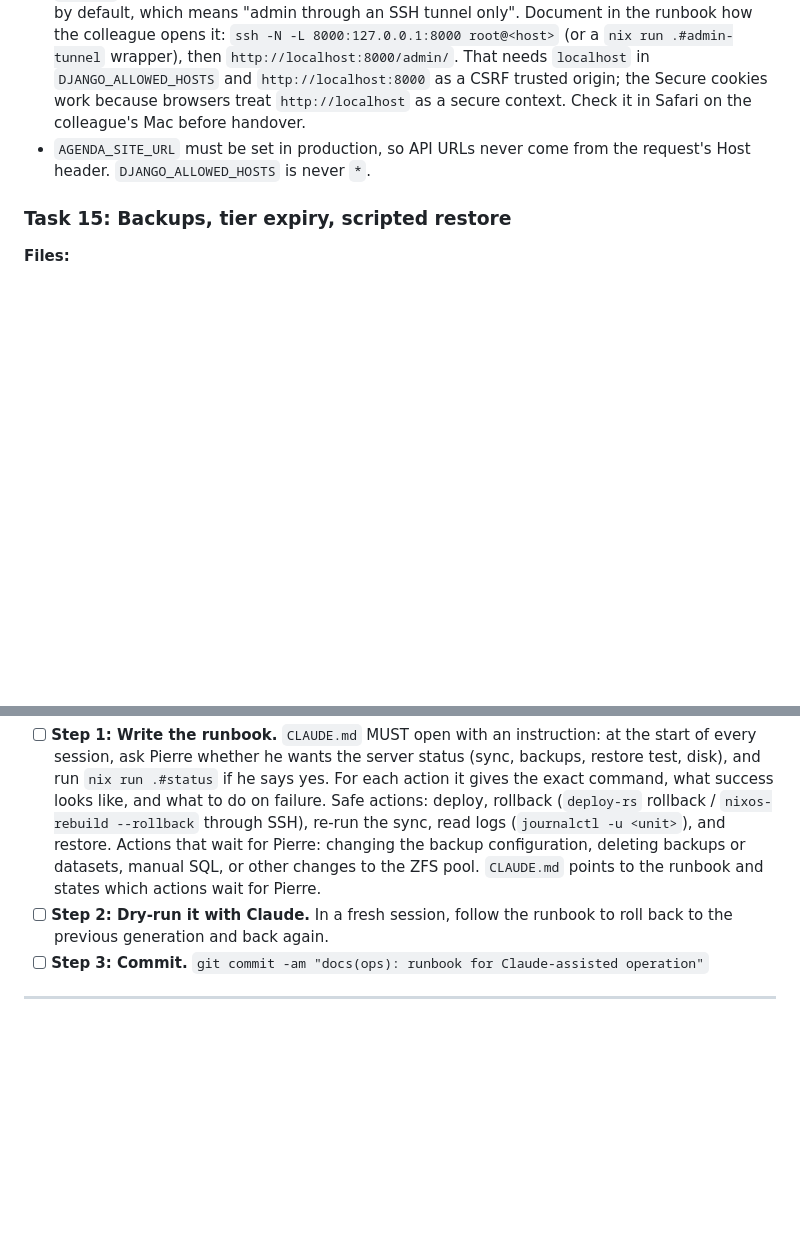
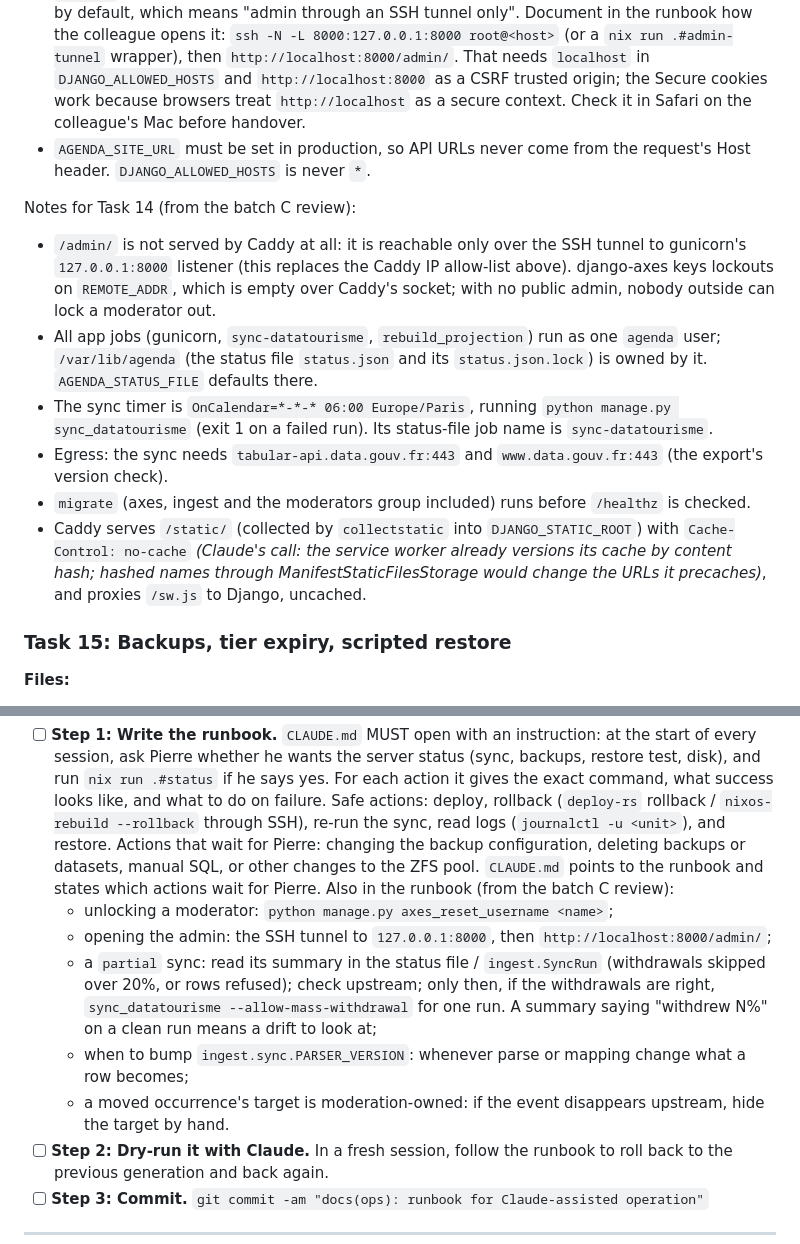
Before and after one commit to stephaneoo/agenda, a Markdown page: docs/plans/2026-10-25-agenda-v1.md, 2 parts joined by grey strips. Drawn GitHub-style; blank space fills up the shorter version.

Commit message:
docs: batch C review notes for Tasks 14 and 17; accepted v1 limits
Co-Authored-By: Claude Opus 5.5 <noreply@anthropic.com>

```diff
--- a/docs/plans/2026-10-25-agenda-v1.md
+++ b/docs/plans/2026-10-25-agenda-v1.md
@@ -487,6 +487,14 @@ Notes for Task 14 (from the batch B security review):
 - `/admin/`: Caddy admits only an allow-list of client IPs, kept in the sops secrets. The list is empty by default, which means "admin through an SSH tunnel only". Document in the runbook how the colleague opens it: `ssh -N -L 8000:127.0.0.1:8000 root@<host>` (or a `nix run .#admin-tunnel` wrapper), then `http://localhost:8000/admin/`. That needs `localhost` in `DJANGO_ALLOWED_HOSTS` and `http://localhost:8000` as a CSRF trusted origin; the Secure cookies work because browsers treat `http://localhost` as a secure context. Check it in Safari on the colleague's Mac before handover.
 - `AGENDA_SITE_URL` must be set in production, so API URLs never come from the request's Host header. `DJANGO_ALLOWED_HOSTS` is never `*`.
 
+Notes for Task 14 (from the batch C review):
+- `/admin/` is not served by Caddy at all: it is reachable only over the SSH tunnel to gunicorn's `127.0.0.1:8000` listener (this replaces the Caddy IP allow-list above). django-axes keys lockouts on `REMOTE_ADDR`, which is empty over Caddy's socket; with no public admin, nobody outside can lock a moderator out.
+- All app jobs (gunicorn, `sync-datatourisme`, `rebuild_projection`) run as one `agenda` user; `/var/lib/agenda` (the status file `status.json` and its `status.json.lock`) is owned by it. `AGENDA_STATUS_FILE` defaults there.
+- The sync timer is `OnCalendar=*-*-* 06:00 Europe/Paris`, running `python manage.py sync_datatourisme` (exit 1 on a failed run). Its status-file job name is `sync-datatourisme`.
+- Egress: the sync needs `tabular-api.data.gouv.fr:443` and `www.data.gouv.fr:443` (the export's version check).
+- `migrate` (axes, ingest and the moderators group included) runs before `/healthz` is checked.
+- Caddy serves `/static/` (collected by `collectstatic` into `DJANGO_STATIC_ROOT`) with `Cache-Control: no-cache` *(Claude's call: the service worker already versions its cache by content hash; hashed names through ManifestStaticFilesStorage would change the URLs it precaches)*, and proxies `/sw.js` to Django, uncached.
+
 ### Task 15: Backups, tier expiry, scripted restore
 
 **Files:**
@@ -546,6 +554,12 @@ Notes for Task 14 (from the batch B security review):
 - Modify: `CLAUDE.md`
 
 - [ ] **Step 1: Write the runbook.** `CLAUDE.md` MUST open with an instruction: at the start of every session, ask Pierre whether he wants the server status (sync, backups, restore test, disk), and run `nix run .#status` if he says yes. For each action it gives the exact command, what success looks like, and what to do on failure. Safe actions: deploy, rollback (`deploy-rs` rollback / `nixos-rebuild --rollback` through SSH), re-run the sync, read logs (`journalctl -u <unit>`), and restore. Actions that wait for Pierre: changing the backup configuration, deleting backups or datasets, manual SQL, or other changes to the ZFS pool. `CLAUDE.md` points to the runbook and states which actions wait for Pierre.
+  Also in the runbook (from the batch C review):
+  - unlocking a moderator: `python manage.py axes_reset_username <name>`;
+  - opening the admin: the SSH tunnel to `127.0.0.1:8000`, then `http://localhost:8000/admin/`;
+  - a `partial` sync: read its summary in the status file / `ingest.SyncRun` (withdrawals skipped over 20%, or rows refused); check upstream; only then, if the withdrawals are right, `sync_datatourisme --allow-mass-withdrawal` for one run. A summary saying "withdrew N%" on a clean run means a drift to look at;
+  - when to bump `ingest.sync.PARSER_VERSION`: whenever parse or mapping change what a row becomes;
+  - a moved occurrence's target is moderation-owned: if the event disappears upstream, hide the target by hand.
 - [ ] **Step 2: Dry-run it with Claude.** In a fresh session, follow the runbook to roll back to the previous generation and back again.
 - [ ] **Step 3: Commit.** `git commit -am "docs(ops): runbook for Claude-assisted operation"`
 
```
Also changed, not shown: CLAUDE.md (+5 -0 lines).
